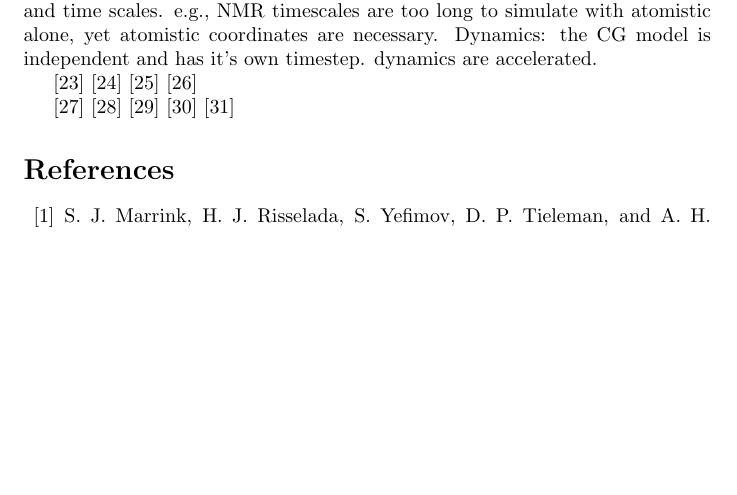
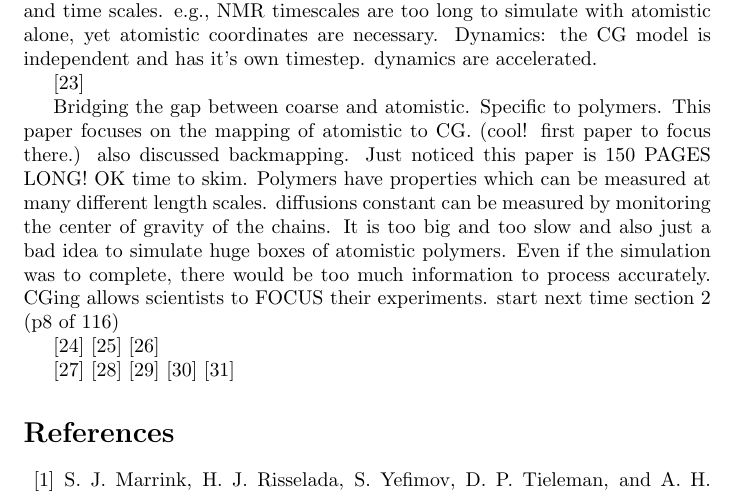
Before and after one commit to jennyfothergill/proposal-JF, a LaTeX document (paper.tex): part of page 13 of 16, cut so that both start at the same text, the shorter picture padded with empty space. Compiled offline with pdfLaTeX.

Commit message:
started v long review -- skim!!

```diff
--- a/paper.tex
+++ b/paper.tex
@@ -310,6 +310,12 @@ Dynamics: the CG model is independent and has it's own timestep. dynamics are ac
 
 
 \cite{Baschnagel2000}
+
+Bridging the gap between coarse and atomistic. Specific to polymers. This paper focuses on the mapping of atomistic to CG. (cool! first paper to focus there.) also discussed backmapping. Just noticed this paper is 150 PAGES LONG! OK time to skim.
+Polymers have properties which can be measured at many different length scales. diffusions constant can be measured by monitoring the center of gravity of the chains.
+It is too big and too slow and also just a bad idea to simulate huge boxes of atomistic polymers. Even if the simulation was to complete, there would be too much information to process accurately. CGing allows scientists to FOCUS their experiments.
+start next time section 2 (p8 of 116)
+
 \cite{Brini2013}
 \cite{Murtola2009a}
 \cite{Peter2009d}
```
